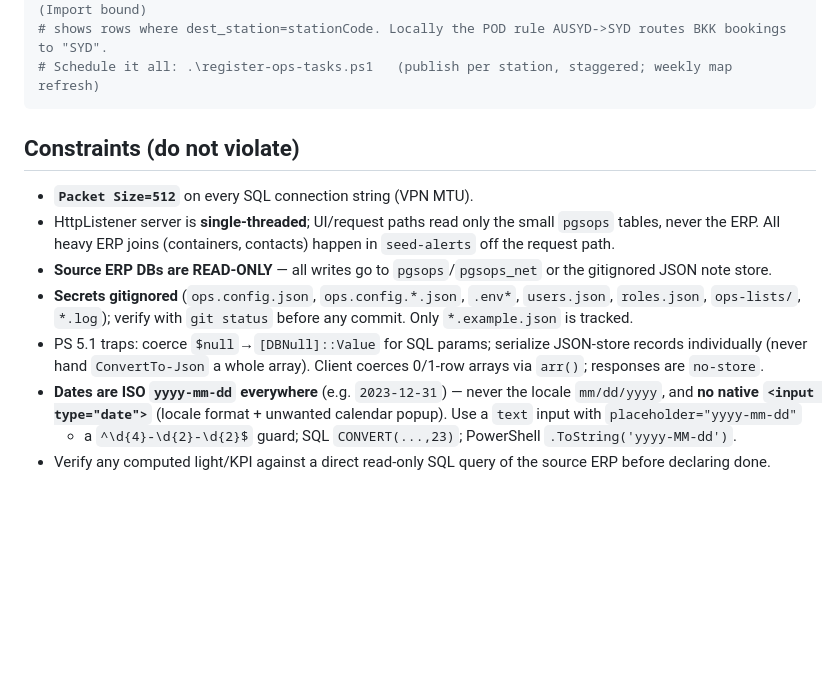
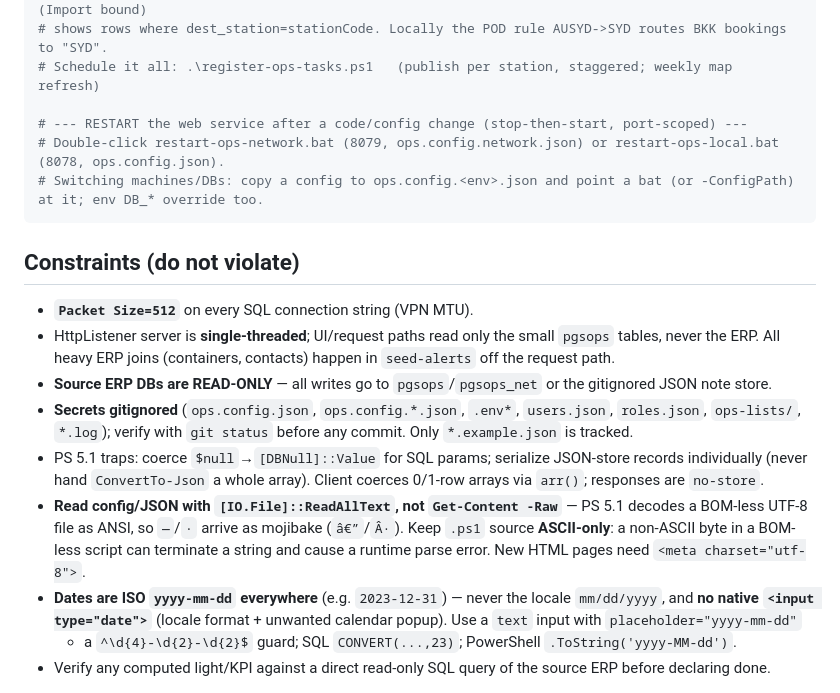
Before and after one commit to mandycymak/erp-operation, a Markdown page: PROJECT-SUMMARY.md, the part around one of its changes. GitHub-like rendering; blank space fills up the shorter version.

````diff
--- a/PROJECT-SUMMARY.md
+++ b/PROJECT-SUMMARY.md
@@ -190,6 +204,10 @@ foreach ($code in $stations.Keys) {
 # Importer view: set "stationCode" in config to the destination station; the 📥 Inbound panel (Import bound)
 # shows rows where dest_station=stationCode. Locally the POD rule AUSYD->SYD routes BKK bookings to "SYD".
 # Schedule it all: .\register-ops-tasks.ps1   (publish per station, staggered; weekly map refresh)
+
+# --- RESTART the web service after a code/config change (stop-then-start, port-scoped) ---
+# Double-click restart-ops-network.bat (8079, ops.config.network.json) or restart-ops-local.bat (8078, ops.config.json).
+# Switching machines/DBs: copy a config to ops.config.<env>.json and point a bat (or -ConfigPath) at it; env DB_* override too.
 ```
 
 ## Constraints (do not violate)
@@ -202,6 +220,9 @@ foreach ($code in $stations.Keys) {
   `ops-lists/`, `*.log`); verify with `git status` before any commit. Only `*.example.json` is tracked.
 - PS 5.1 traps: coerce `$null`→`[DBNull]::Value` for SQL params; serialize JSON-store records individually (never
   hand `ConvertTo-Json` a whole array). Client coerces 0/1-row arrays via `arr()`; responses are `no-store`.
+- **Read config/JSON with `[IO.File]::ReadAllText`, not `Get-Content -Raw`** — PS 5.1 decodes a BOM-less UTF-8 file
+  as ANSI, so `—`/`·` arrive as mojibake (`â€”`/`Â·`). Keep `.ps1` source **ASCII-only**: a non-ASCII byte in a
+  BOM-less script can terminate a string and cause a runtime parse error. New HTML pages need `<meta charset="utf-8">`.
 - **Dates are ISO `yyyy-mm-dd` everywhere** (e.g. `2023-12-31`) — never the locale `mm/dd/yyyy`, and **no native
   `<input type="date">`** (locale format + unwanted calendar popup). Use a `text` input with `placeholder="yyyy-mm-dd"`
   + a `^\d{4}-\d{2}-\d{2}$` guard; SQL `CONVERT(...,23)`; PowerShell `.ToString('yyyy-MM-dd')`.
````
Also changed, not shown: other parts of PROJECT-SUMMARY.md (+20 -6 lines).
